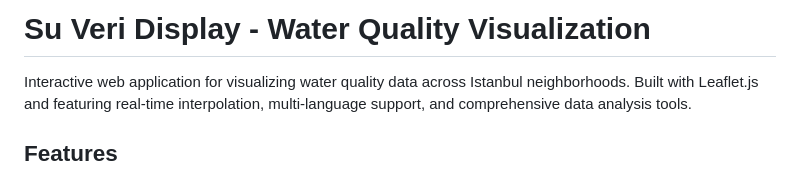
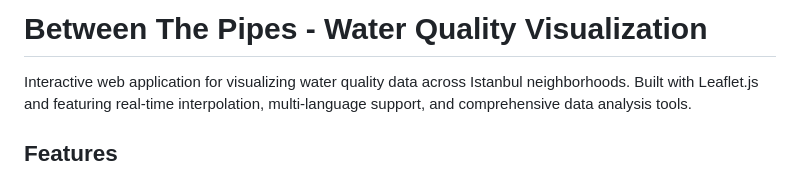
Before and after one commit to ozan-tr/Su-Veri-Display, a Markdown page: README.md, the part around the change. GitHub-like rendering.

```diff
--- a/README.md
+++ b/README.md
@@ -1,4 +1,4 @@
-# Su Veri Display - Water Quality Visualization
+# Between The Pipes - Water Quality Visualization
 
 Interactive web application for visualizing water quality data across Istanbul neighborhoods. Built with Leaflet.js and featuring real-time interpolation, multi-language support, and comprehensive data analysis tools.
 
```
